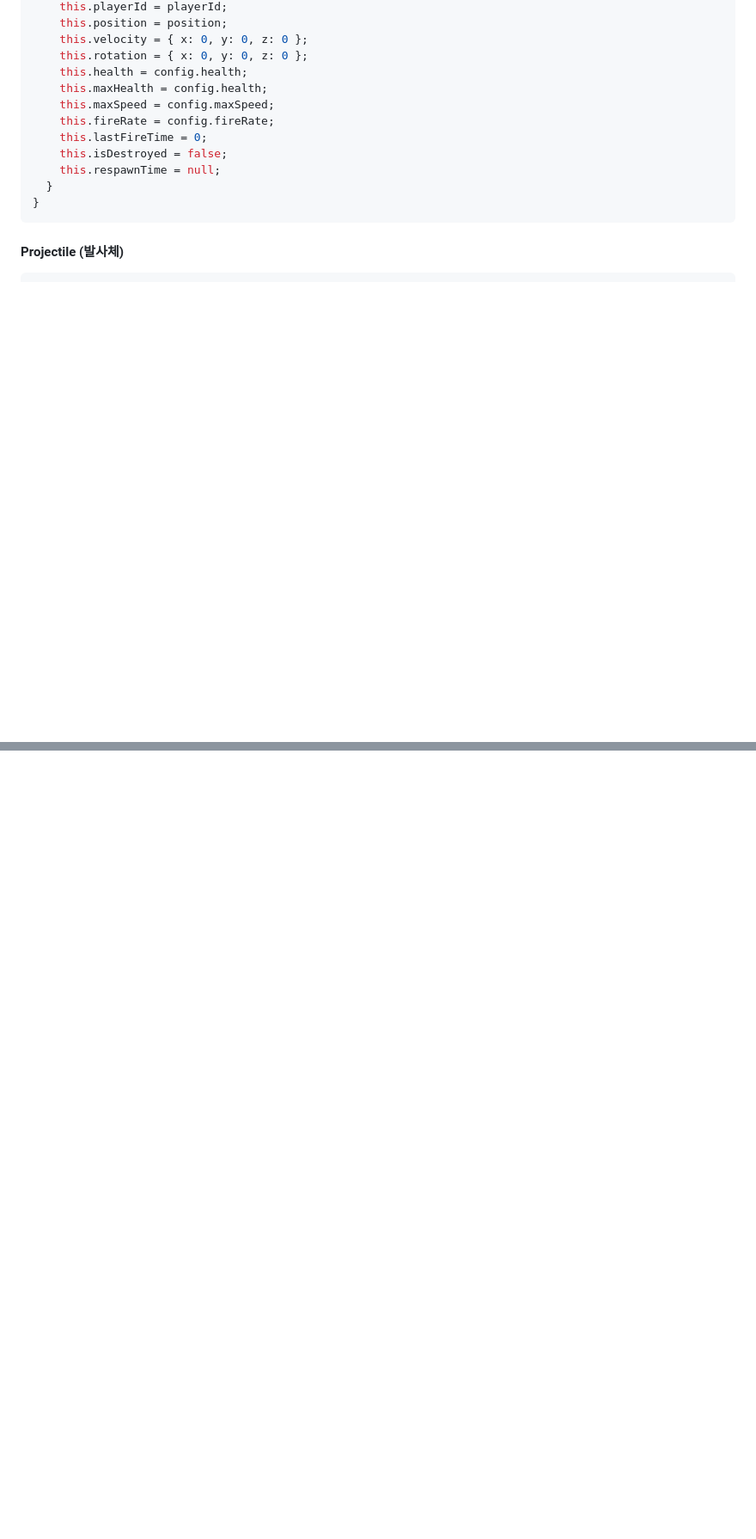
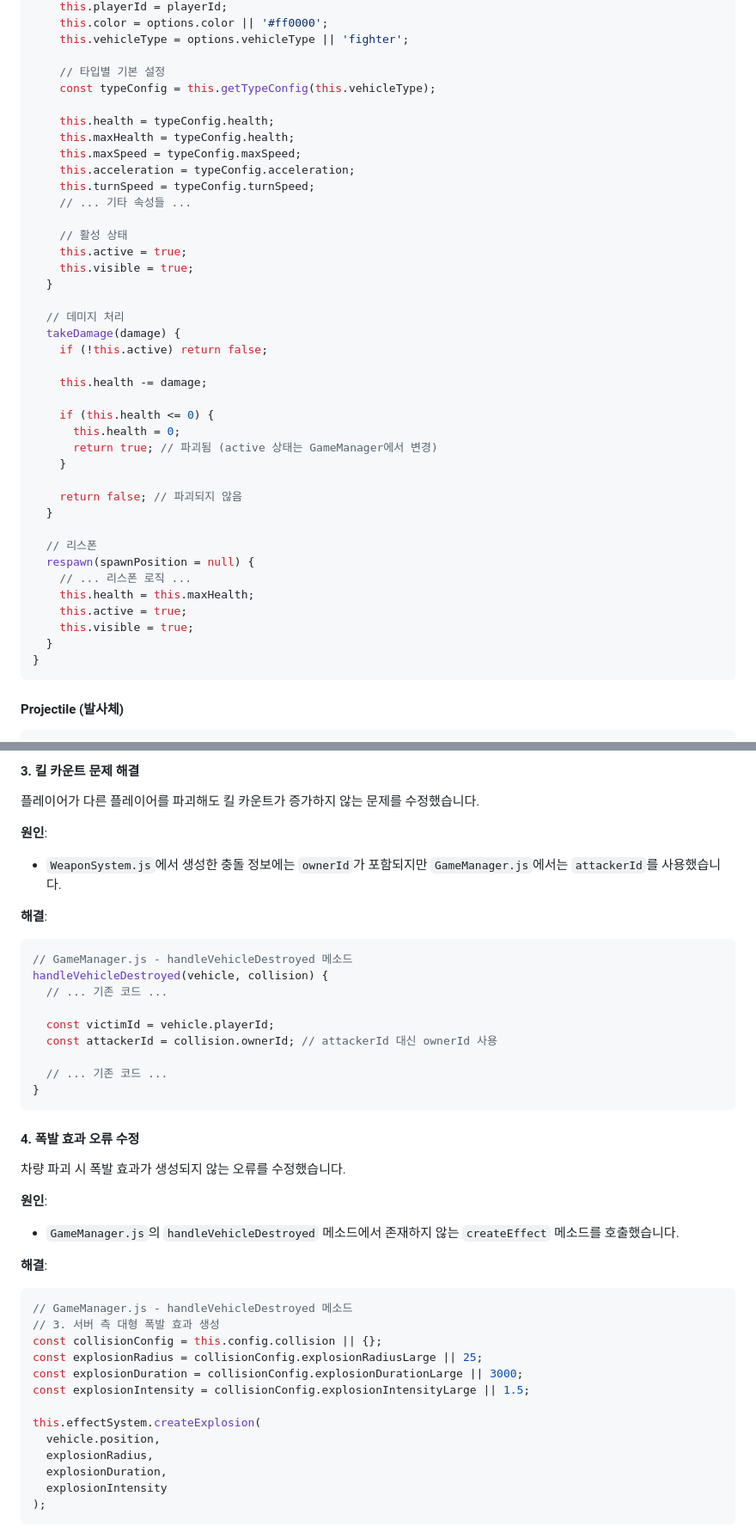
Before and after one commit to tanminkwan/test2, a Markdown page: services/game-service/README.md, 2 parts joined by grey strips. Shown: that part at 86% size. GitHub-like rendering; blank space fills up the shorter version.

````diff
--- a/services/game-service/README.md
+++ b/services/game-service/README.md
@@ -133,14 +159,42 @@ class Vehicle {
     this.playerId = playerId;
-    this.position = position;
-    this.velocity = { x: 0, y: 0, z: 0 };
-    this.rotation = { x: 0, y: 0, z: 0 };
-    this.health = config.health;
-    this.maxHealth = config.health;
-    this.maxSpeed = config.maxSpeed;
-    this.fireRate = config.fireRate;
-    this.lastFireTime = 0;
-    this.isDestroyed = false;
-    this.respawnTime = null;
+    this.color = options.color || '#ff0000';
+    this.vehicleType = options.vehicleType || 'fighter';
+
+    // 타입별 기본 설정
+    const typeConfig = this.getTypeConfig(this.vehicleType);
+
+    this.health = typeConfig.health;
+    this.maxHealth = typeConfig.health;
+    this.maxSpeed = typeConfig.maxSpeed;
+    this.acceleration = typeConfig.acceleration;
+    this.turnSpeed = typeConfig.turnSpeed;
+    // ... 기타 속성들 ...
+
+    // 활성 상태
+    this.active = true;
+    this.visible = true;
+  }
+
+  // 데미지 처리
+  takeDamage(damage) {
+    if (!this.active) return false;
+
+    this.health -= damage;
+
+    if (this.health <= 0) {
+      this.health = 0;
+      return true; // 파괴됨 (active 상태는 GameManager에서 변경)
+    }
+
+    return false; // 파괴되지 않음
+  }
+
+  // 리스폰
+  respawn(spawnPosition = null) {
+    // ... 리스폰 로직 ...
+    this.health = this.maxHealth;
+    this.active = true;
+    this.visible = true;
   }
 }
 ```
@@ -778,0 +932,41 @@ MIT License
+#### 3. 킬 카운트 문제 해결
+플레이어가 다른 플레이어를 파괴해도 킬 카운트가 증가하지 않는 문제를 수정했습니다.
+
+**원인**:
+- `WeaponSystem.js`에서 생성한 충돌 정보에는 `ownerId`가 포함되지만 `GameManager.js`에서는 `attackerId`를 사용했습니다.
+
+**해결**:
+```javascript
+// GameManager.js - handleVehicleDestroyed 메소드
+handleVehicleDestroyed(vehicle, collision) {
+  // ... 기존 코드 ...
+
+  const victimId = vehicle.playerId;
+  const attackerId = collision.ownerId; // attackerId 대신 ownerId 사용
+
+  // ... 기존 코드 ...
+}
+```
+
+#### 4. 폭발 효과 오류 수정
+차량 파괴 시 폭발 효과가 생성되지 않는 오류를 수정했습니다.
+
+**원인**:
+- `GameManager.js`의 `handleVehicleDestroyed` 메소드에서 존재하지 않는 `createEffect` 메소드를 호출했습니다.
+
+**해결**:
+```javascript
+// GameManager.js - handleVehicleDestroyed 메소드
+// 3. 서버 측 대형 폭발 효과 생성
+const collisionConfig = this.config.collision || {};
+const explosionRadius = collisionConfig.explosionRadiusLarge || 25;
+const explosionDuration = collisionConfig.explosionDurationLarge || 3000;
+const explosionIntensity = collisionConfig.explosionIntensityLarge || 1.5;
+
+this.effectSystem.createExplosion(
+  vehicle.position,
+  explosionRadius,
+  explosionDuration,
+  explosionIntensity
+);
+```
````
Also changed, not shown: other parts of services/game-service/README.md (+136 -11 lines).
